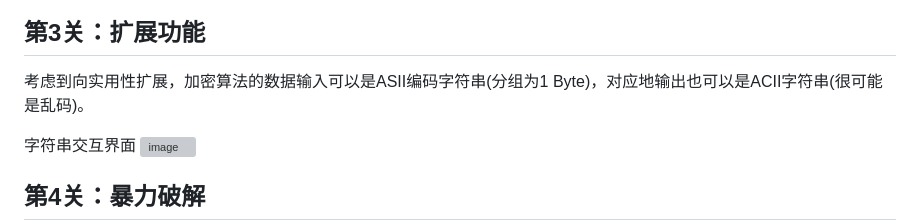
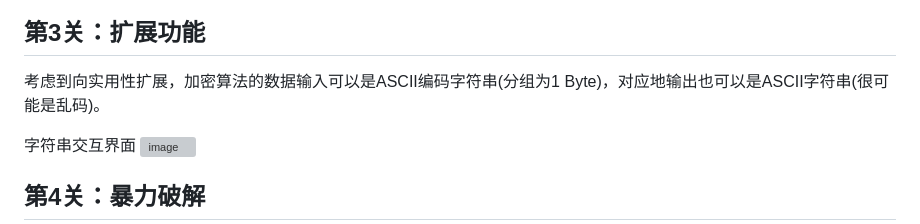
Before and after one commit to Stripepuppy/S_DES, a Markdown page: README.md, the part around the change. Drawn GitHub-style; grey boxes are pictures that could not be loaded.

```diff
--- a/README.md
+++ b/README.md
@@ -29,7 +29,7 @@
 
 ## 第3关：扩展功能
 
-考虑到向实用性扩展，加密算法的数据输入可以是ASII编码字符串(分组为1 Byte)，对应地输出也可以是ACII字符串(很可能是乱码)。
+考虑到向实用性扩展，加密算法的数据输入可以是ASCII编码字符串(分组为1 Byte)，对应地输出也可以是ASCII字符串(很可能是乱码)。
 
 字符串交互界面
 ![image](https://github.com/Stripepuppy/S_DES/assets/133982775/388fa005-e30d-4bde-8246-ce2f7f755f43)
```
